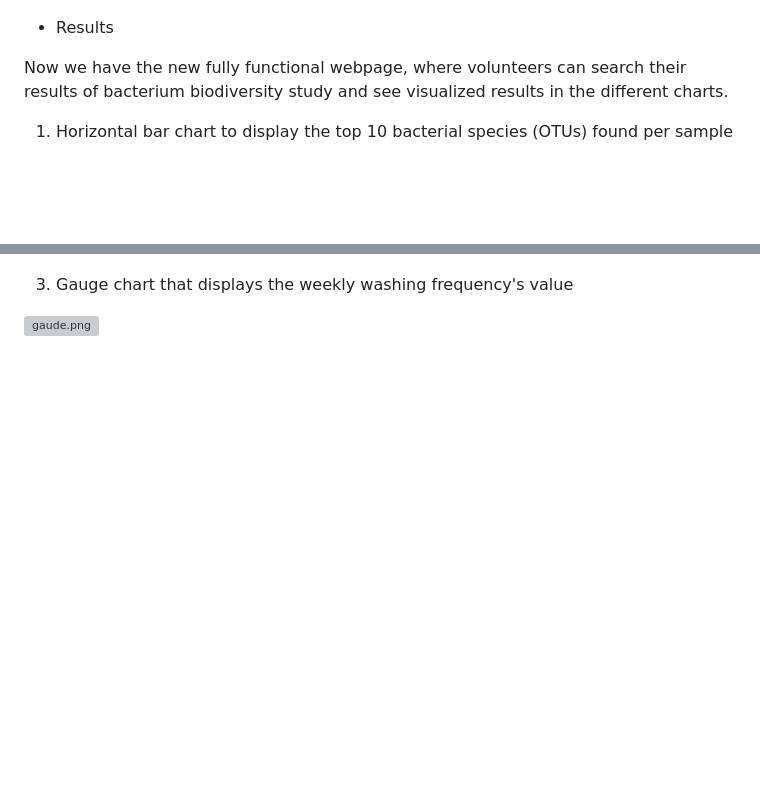
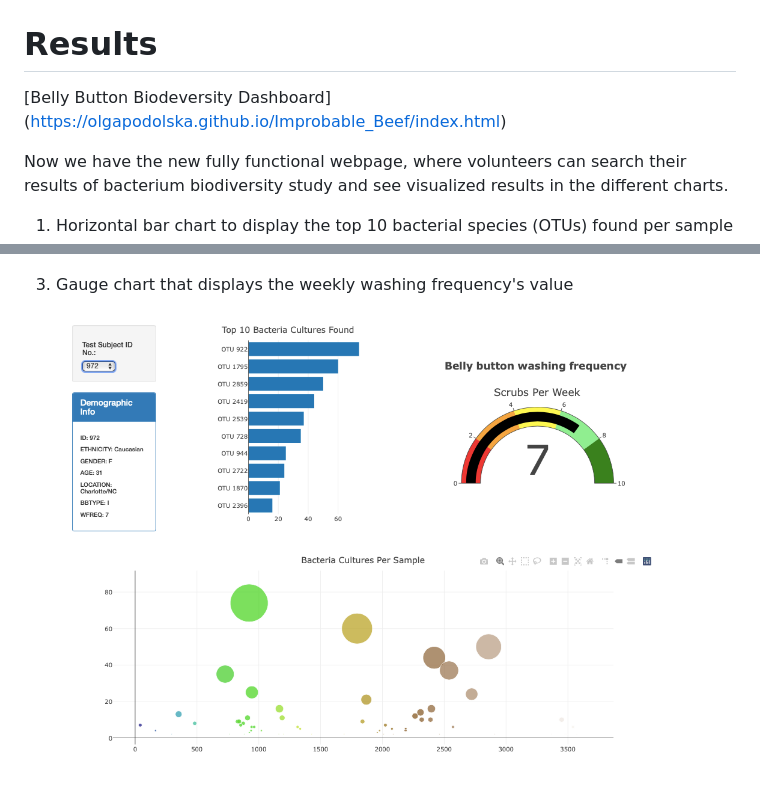
Before and after one commit to OlgaPodolska/Improbable_Beef, a Markdown page: README.md, 2 parts joined by grey strips. GitHub-like rendering; pictures changed too: Beef_data/gauge.png (added); blank space fills up the shorter version; grey boxes are pictures that could not be loaded.

Commit message:
Images

```diff
--- a/README.md
+++ b/README.md
@@ -13,7 +13,10 @@ Originally data was stored in the JavaScript file as array:
 
 ![array.png](/Beef_data/array.png)
 
-* Results
+# Results
+
+[Belly Button Biodeversity Dashboard]
+(https://olgapodolska.github.io/Improbable_Beef/index.html)
 
 Now we have the new fully functional webpage, where volunteers can search their results of bacterium biodiversity study and see visualized results in the different charts.
 
@@ -27,4 +30,4 @@ Now we have the new fully functional webpage, where volunteers can search their
 
 3. Gauge chart that displays the weekly washing frequency's value
 
-![gaude.png](/Beef_data/gaude.png)
+![gauge.png](/Beef_data/gauge.png)
```
Also changed, not shown: other parts of README.md (+1 -1 lines).
